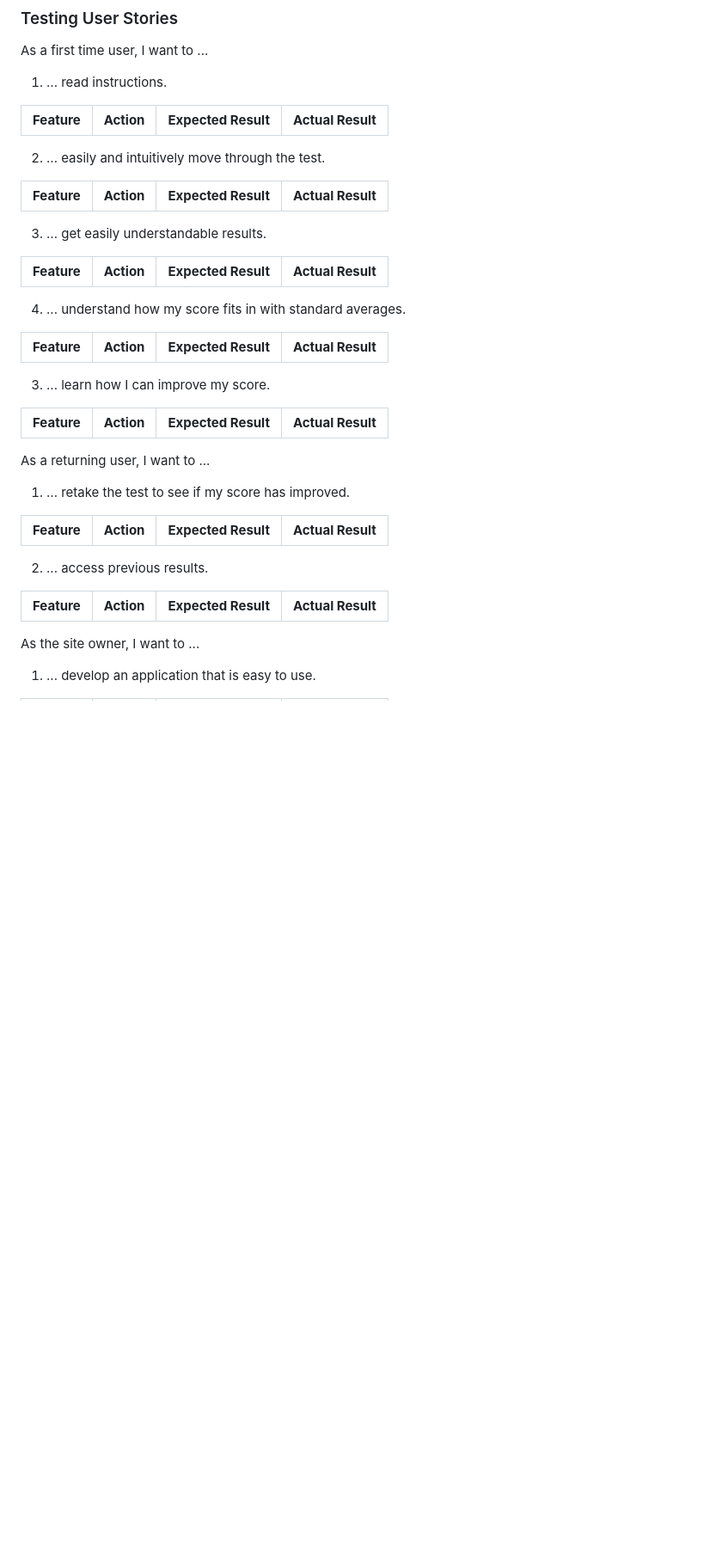
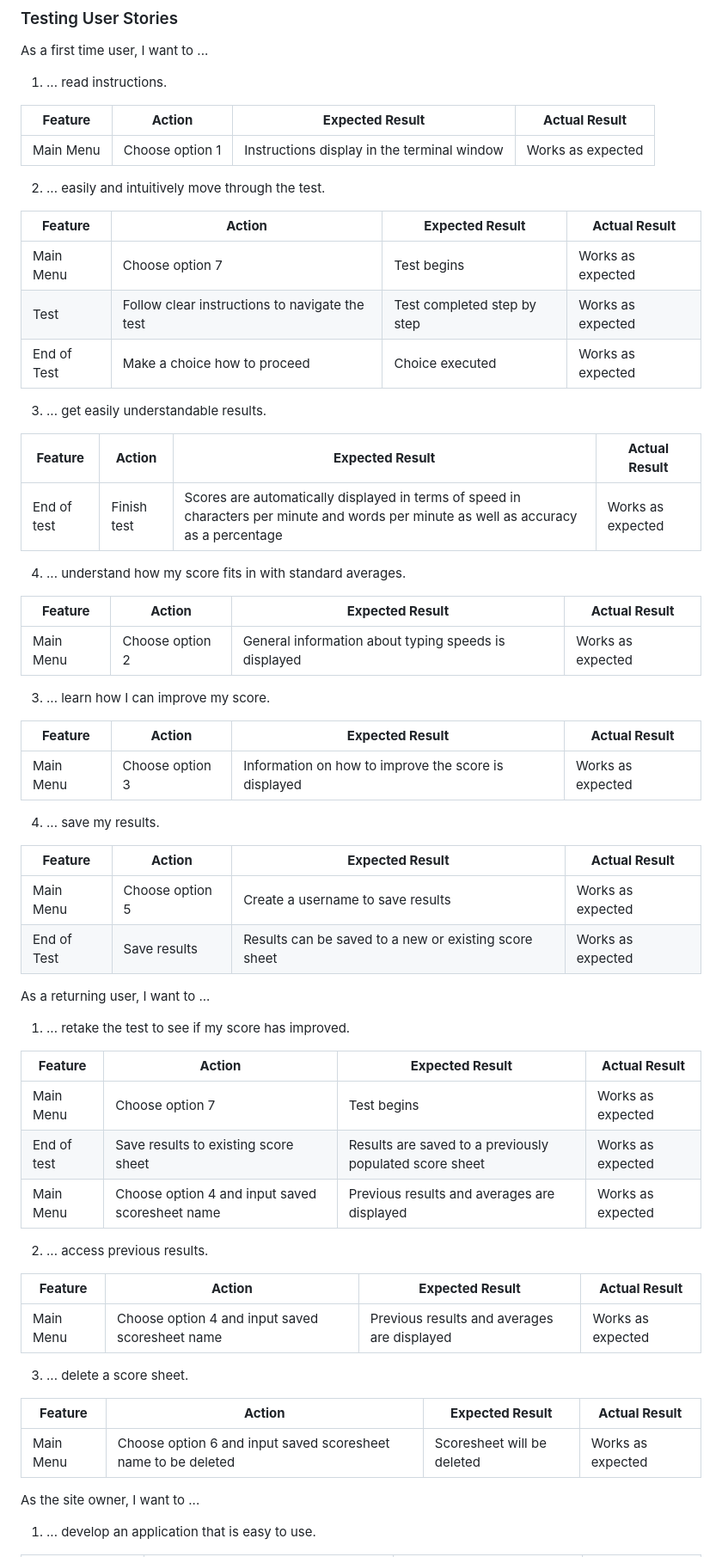
Before and after one commit to URiem/portfolio-project-3, a Markdown page: README.md, the part around one of its changes. Shown at 86% size. GitHub-like rendering; blank space fills up the shorter version.

Commit message:
Update user stories in README

```diff
--- a/README.md
+++ b/README.md
@@ -248,37 +248,62 @@ As a first time user, I want to ...
 
 | **Feature** | **Action** | **Expected Result** | **Actual Result** |
 |-------------|------------|---------------------|-------------------|
+| Main Menu | Choose option 1 | Instructions display in the terminal window | Works as expected |
 
 2. ... easily and intuitively move through the test.
 
 | **Feature** | **Action** | **Expected Result** | **Actual Result** |
 |-------------|------------|---------------------|-------------------|
+| Main Menu | Choose option 7 | Test begins | Works as expected |
+| Test | Follow clear instructions to navigate the test | Test completed step by step | Works as expected |
+| End of Test | Make a choice how to proceed | Choice executed | Works as expected |
 
 3. ... get easily understandable results.
 
 | **Feature** | **Action** | **Expected Result** | **Actual Result** |
 |-------------|------------|---------------------|-------------------|
+| End of test | Finish test | Scores are automatically displayed in terms of speed in characters per minute and words per minute as well as accuracy as a percentage | Works as expected |
 
 4. ... understand how my score fits in with standard averages.
 
 | **Feature** | **Action** | **Expected Result** | **Actual Result** |
 |-------------|------------|---------------------|-------------------|
+| Main Menu | Choose option 2 | General information about typing speeds is displayed | Works as expected |
 
 3. ... learn how I can improve my score.
 
 | **Feature** | **Action** | **Expected Result** | **Actual Result** |
 |-------------|------------|---------------------|-------------------|
+| Main Menu | Choose option 3 | Information on how to improve the score is displayed | Works as expected |
+
+4. ... save my results.
+
+| **Feature** | **Action** | **Expected Result** | **Actual Result** |
+|-------------|------------|---------------------|-------------------|
+| Main Menu | Choose option 5 | Create a username to save results | Works as expected |
+| End of Test | Save results | Results can be saved to a new or existing score sheet | Works as expected |
+
 
 As a returning user, I want to ...
 1. ... retake the test to see if my score has improved.
 
 | **Feature** | **Action** | **Expected Result** | **Actual Result** |
 |-------------|------------|---------------------|-------------------|
+| Main Menu | Choose option 7 | Test begins | Works as expected |
+| End of test | Save results to existing score sheet | Results are saved to a previously populated score sheet | Works as expected |
+| Main Menu | Choose option 4 and input saved scoresheet name | Previous results and averages are displayed | Works as expected |
 
 2. ... access previous results.
 
 | **Feature** | **Action** | **Expected Result** | **Actual Result** |
 |-------------|------------|---------------------|-------------------|
+| Main Menu | Choose option 4 and input saved scoresheet name | Previous results and averages are displayed | Works as expected |
+
+3. ... delete a score sheet.
+
+| **Feature** | **Action** | **Expected Result** | **Actual Result** |
+|-------------|------------|---------------------|-------------------|
+| Main Menu | Choose option 6 and input saved scoresheet name to be deleted | Scoresheet will be deleted | Works as expected |
 
 
 As the site owner, I want to ...
```
Also changed, not shown: other parts of README.md (+9 -1 lines).
